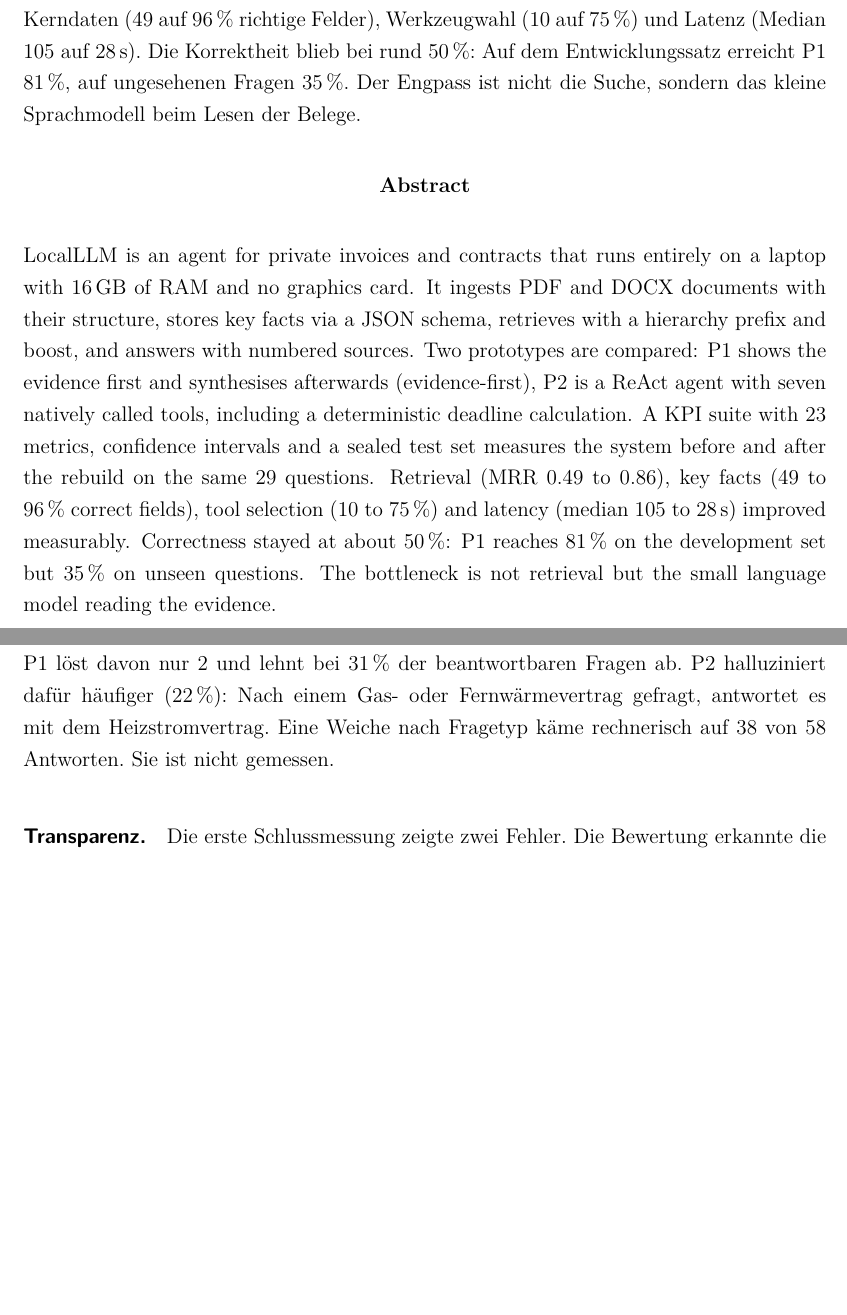
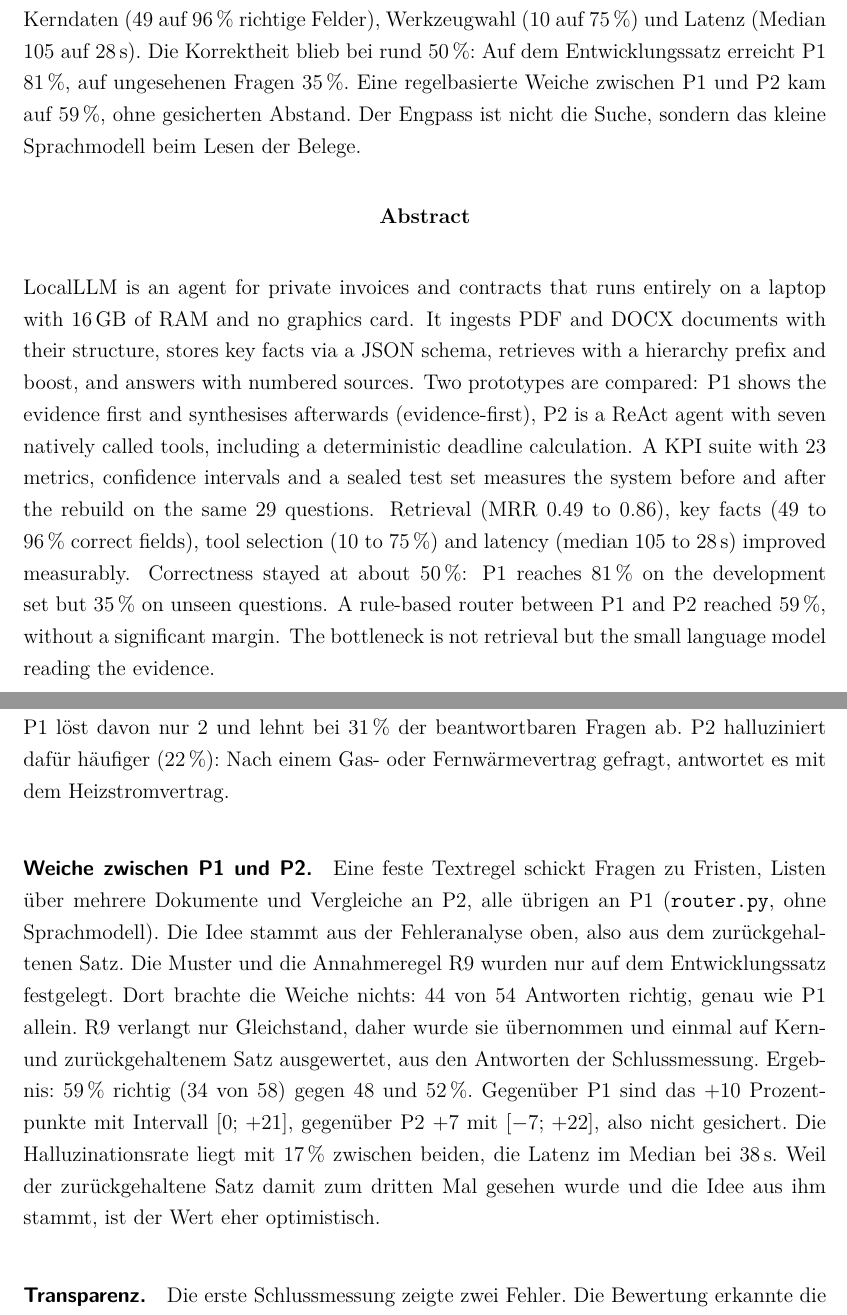
Before and after one commit to DennisDHBW/localllm, a LaTeX thesis (main.tex, which reads content/abstract.tex, content/chapter/05_evaluation/main.tex): two parts of pages 5 and 17 of 26, joined at a grey line, cut so that both start at the same text, the shorter picture padded with empty space. Compiled offline with pdfLaTeX.

Commit message:
Ergebnis der Weiche P1/P2 in Evaluation, Reflexion und Abstract
Co-Authored-By: Claude Opus 5.5 <noreply@anthropic.com>

```diff
--- a/content/abstract.tex
+++ b/content/abstract.tex
@@ -16,12 +16,12 @@
 
 \begin{abstract}
 % Abstract in Deutsch
-LocalLLM ist ein Agent für private Rechnungen und Verträge, der vollständig auf einem Laptop mit 16\,GB Arbeitsspeicher und ohne Grafikkarte läuft. Er liest PDF- und DOCX-Dokumente strukturbewusst ein, legt Kerndaten per JSON-Schema ab, sucht mit Hierarchie-Präfix und Boost und beantwortet Fragen mit nummerierten Quellen. Zwei Prototypen werden verglichen: P1 zeigt zuerst die Belege und formuliert erst danach (Evidence-First), P2 ist ein ReAct-Agent mit sieben nativ aufgerufenen Werkzeugen, darunter eine deterministische Fristberechnung. Eine KPI-Suite mit 23 Kennzahlen, Konfidenzintervallen und einem versiegelten Testsatz misst die Version vor und nach dem Umbau auf denselben 29 Fragen. Messbar besser wurden Retrieval (MRR 0,49 auf 0,86), Kerndaten (49 auf 96\,\% richtige Felder), Werkzeugwahl (10 auf 75\,\%) und Latenz (Median 105 auf 28\,s). Die Korrektheit blieb bei rund 50\,\%: Auf dem Entwicklungssatz erreicht P1 81\,\%, auf ungesehenen Fragen 35\,\%. Der Engpass ist nicht die Suche, sondern das kleine Sprachmodell beim Lesen der Belege.
+LocalLLM ist ein Agent für private Rechnungen und Verträge, der vollständig auf einem Laptop mit 16\,GB Arbeitsspeicher und ohne Grafikkarte läuft. Er liest PDF- und DOCX-Dokumente strukturbewusst ein, legt Kerndaten per JSON-Schema ab, sucht mit Hierarchie-Präfix und Boost und beantwortet Fragen mit nummerierten Quellen. Zwei Prototypen werden verglichen: P1 zeigt zuerst die Belege und formuliert erst danach (Evidence-First), P2 ist ein ReAct-Agent mit sieben nativ aufgerufenen Werkzeugen, darunter eine deterministische Fristberechnung. Eine KPI-Suite mit 23 Kennzahlen, Konfidenzintervallen und einem versiegelten Testsatz misst die Version vor und nach dem Umbau auf denselben 29 Fragen. Messbar besser wurden Retrieval (MRR 0,49 auf 0,86), Kerndaten (49 auf 96\,\% richtige Felder), Werkzeugwahl (10 auf 75\,\%) und Latenz (Median 105 auf 28\,s). Die Korrektheit blieb bei rund 50\,\%: Auf dem Entwicklungssatz erreicht P1 81\,\%, auf ungesehenen Fragen 35\,\%. Eine regelbasierte Weiche zwischen P1 und P2 kam auf 59\,\%, ohne gesicherten Abstand. Der Engpass ist nicht die Suche, sondern das kleine Sprachmodell beim Lesen der Belege.
 \end{abstract}
 
 \begin{otherlanguage}{english}
     \begin{abstract}
     % Abstract in Englisch
-    LocalLLM is an agent for private invoices and contracts that runs entirely on a laptop with 16\,GB of RAM and no graphics card. It ingests PDF and DOCX documents with their structure, stores key facts via a JSON schema, retrieves with a hierarchy prefix and boost, and answers with numbered sources. Two prototypes are compared: P1 shows the evidence first and synthesises afterwards (evidence-first), P2 is a ReAct agent with seven natively called tools, including a deterministic deadline calculation. A KPI suite with 23 metrics, confidence intervals and a sealed test set measures the system before and after the rebuild on the same 29 questions. Retrieval (MRR 0.49 to 0.86), key facts (49 to 96\,\% correct fields), tool selection (10 to 75\,\%) and latency (median 105 to 28\,s) improved measurably. Correctness stayed at about 50\,\%: P1 reaches 81\,\% on the development set but 35\,\% on unseen questions. The bottleneck is not retrieval but the small language model reading the evidence.
+    LocalLLM is an agent for private invoices and contracts that runs entirely on a laptop with 16\,GB of RAM and no graphics card. It ingests PDF and DOCX documents with their structure, stores key facts via a JSON schema, retrieves with a hierarchy prefix and boost, and answers with numbered sources. Two prototypes are compared: P1 shows the evidence first and synthesises afterwards (evidence-first), P2 is a ReAct agent with seven natively called tools, including a deterministic deadline calculation. A KPI suite with 23 metrics, confidence intervals and a sealed test set measures the system before and after the rebuild on the same 29 questions. Retrieval (MRR 0.49 to 0.86), key facts (49 to 96\,\% correct fields), tool selection (10 to 75\,\%) and latency (median 105 to 28\,s) improved measurably. Correctness stayed at about 50\,\%: P1 reaches 81\,\% on the development set but 35\,\% on unseen questions. A rule-based router between P1 and P2 reached 59\,\%, without a significant margin. The bottleneck is not retrieval but the small language model reading the evidence.
     \end{abstract}
 \end{otherlanguage}
--- a/content/chapter/05_evaluation/main.tex
+++ b/content/chapter/05_evaluation/main.tex
@@ -11,6 +11,8 @@
 
 \paragraph{Ergebnis.} Version2 beantwortet nicht messbar mehr Fragen richtig als Version1: 48\,\% (P1) und 52\,\% (P2) gegen 53\,\%. Messbar besser ist alles vor dem Sprachmodell: Recall@5 stieg von 40 auf 85\,\%, die MRR von 0,49 auf 0,86, die Feldgenauigkeit von 49 auf 96\,\%, die richtige Werkzeugwahl von 10 auf 75\,\%. Die Latenz im Median sank von 105 bzw.\ 176\,s auf 28 bzw.\ 36\,s. P1 halluziniert seltener (10 statt 16\,\%) und zitiert präziser (88 statt 65\,\%). Im Kernsatz löst P2 16 von 18 Antworten, im zurückgehaltenen Satz lösen beide Prototypen nur 14 von 40. Auf dem Entwicklungssatz erreicht P1 nach der Abstimmung 81\,\%, auf ungesehenen Fragen 35\,\%. Die Abstimmung hat also vor allem Formulierungen der bekannten Fragen gelernt.
 
-\paragraph{P1 gegen P2.} P1 löst Tabellen- und Rechenfragen besser (12 gegen 4 von 18), weil es die Zeilen direkt im Kontext sieht. P2 liest sie über \texttt{search\_tables} falsch, etwa 8300 statt 5500\,kWh. Fristfragen löst P2 vollständig (12 von 12), weil \texttt{list\_contracts} sie berechnet. P1 löst davon nur 2 und lehnt bei 31\,\% der beantwortbaren Fragen ab. P2 halluziniert dafür häufiger (22\,\%): Nach einem Gas- oder Fernwärmevertrag gefragt, antwortet es mit dem Heizstromvertrag. Eine Weiche nach Fragetyp käme rechnerisch auf 38 von 58 Antworten. Sie ist nicht gemessen.
+\paragraph{P1 gegen P2.} P1 löst Tabellen- und Rechenfragen besser (12 gegen 4 von 18), weil es die Zeilen direkt im Kontext sieht. P2 liest sie über \texttt{search\_tables} falsch, etwa 8300 statt 5500\,kWh. Fristfragen löst P2 vollständig (12 von 12), weil \texttt{list\_contracts} sie berechnet. P1 löst davon nur 2 und lehnt bei 31\,\% der beantwortbaren Fragen ab. P2 halluziniert dafür häufiger (22\,\%): Nach einem Gas- oder Fernwärmevertrag gefragt, antwortet es mit dem Heizstromvertrag.
+
+\paragraph{Weiche zwischen P1 und P2.} Eine feste Textregel schickt Fragen zu Fristen, Listen über mehrere Dokumente und Vergleiche an P2, alle übrigen an P1 (\texttt{router.py}, ohne Sprachmodell). Die Idee stammt aus der Fehleranalyse oben, also aus dem zurückgehaltenen Satz. Die Muster und die Annahmeregel R9 wurden nur auf dem Entwicklungssatz festgelegt. Dort brachte die Weiche nichts: 44 von 54 Antworten richtig, genau wie P1 allein. R9 verlangt nur Gleichstand, daher wurde sie übernommen und einmal auf Kern- und zurückgehaltenem Satz ausgewertet, aus den Antworten der Schlussmessung. Ergebnis: 59\,\% richtig (34 von 58) gegen 48 und 52\,\%. Gegenüber P1 sind das $+10$ Prozentpunkte mit Intervall $[0;\,+21]$, gegenüber P2 $+7$ mit $[-7;\,+22]$, also nicht gesichert. Die Halluzinationsrate liegt mit 17\,\% zwischen beiden, die Latenz im Median bei 38\,s. Weil der zurückgehaltene Satz damit zum dritten Mal gesehen wurde und die Idee aus ihm stammt, ist der Wert eher optimistisch.
 
 \paragraph{Transparenz.} Die erste Schlussmessung zeigte zwei Fehler. Die Bewertung erkannte die Ablehnungsformel von Version2 nicht; korrigiert, wurden alle Läufe neu bewertet. Außerdem gab P1 in 30 von 58 Antworten nur eine Belegnummer aus. Ich habe den Prompt auf dem Entwicklungssatz korrigiert und P1 neu gemessen. Für P1 wurde der zurückgehaltene Satz damit zweimal verwendet. Beide Läufe liegen im Repository.
```
Also changed, not shown: content/chapter/06_reflexion/main.tex (+2 -2 lines).
